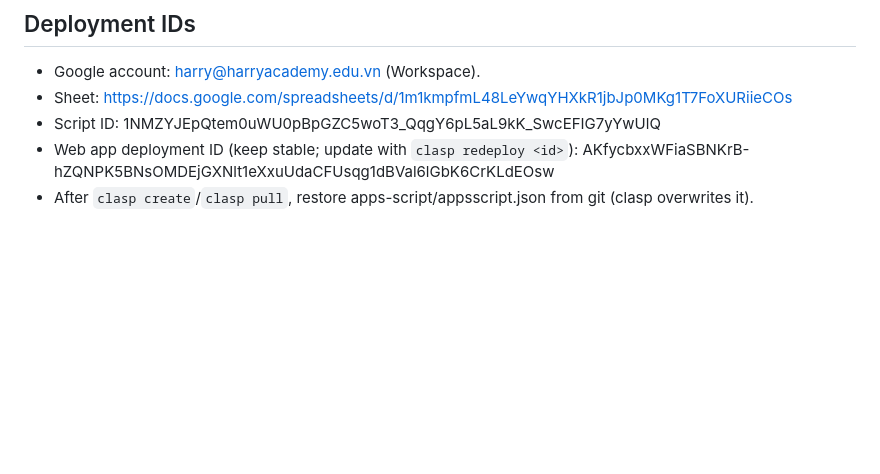
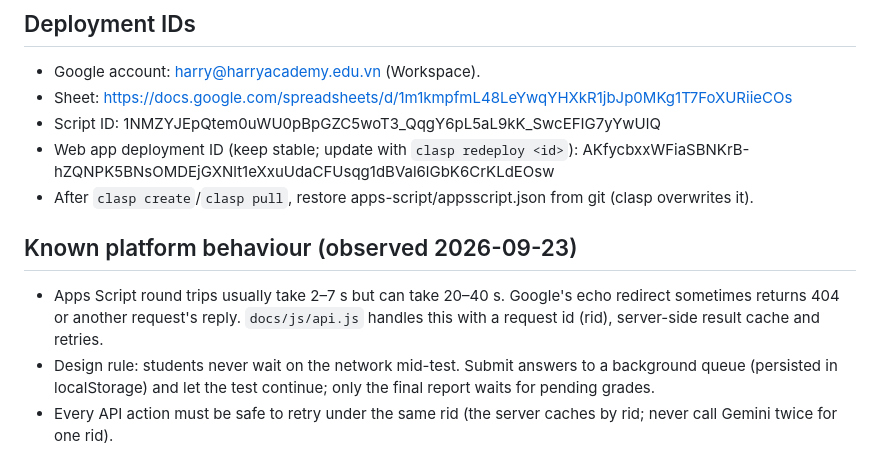
Before and after one commit to harryacademy/toeic-sw-test, a Markdown page: CLAUDE.md, the part around the change. Rendered like a GitHub page; blank space fills up the shorter version.

Commit message:
Document Apps Script latency and background-queue rule
Co-Authored-By: Claude Opus 5.5 <noreply@anthropic.com>

```diff
--- a/CLAUDE.md
+++ b/CLAUDE.md
@@ -84,3 +84,8 @@ Before the test: short Vietnamese consent notice (name/phone collection) + requi
 - Script ID: 1NMZYJEpQtem0uWU0pBpGZC5woT3_QqgY6pL5aL9kK_SwcEFIG7yYwUlQ
 - Web app deployment ID (keep stable; update with `clasp redeploy <id>`): AKfycbxxWFiaSBNKrB-hZQNPK5BNsOMDEjGXNlt1eXxuUdaCFUsqg1dBVal6lGbK6CrKLdEOsw
 - After `clasp create`/`clasp pull`, restore apps-script/appsscript.json from git (clasp overwrites it).
+
+## Known platform behaviour (observed 2026-09-23)
+- Apps Script round trips usually take 2–7 s but can take 20–40 s. Google's echo redirect sometimes returns 404 or another request's reply. `docs/js/api.js` handles this with a request id (rid), server-side result cache and retries.
+- Design rule: students never wait on the network mid-test. Submit answers to a background queue (persisted in localStorage) and let the test continue; only the final report waits for pending grades.
+- Every API action must be safe to retry under the same rid (the server caches by rid; never call Gemini twice for one rid).
```
